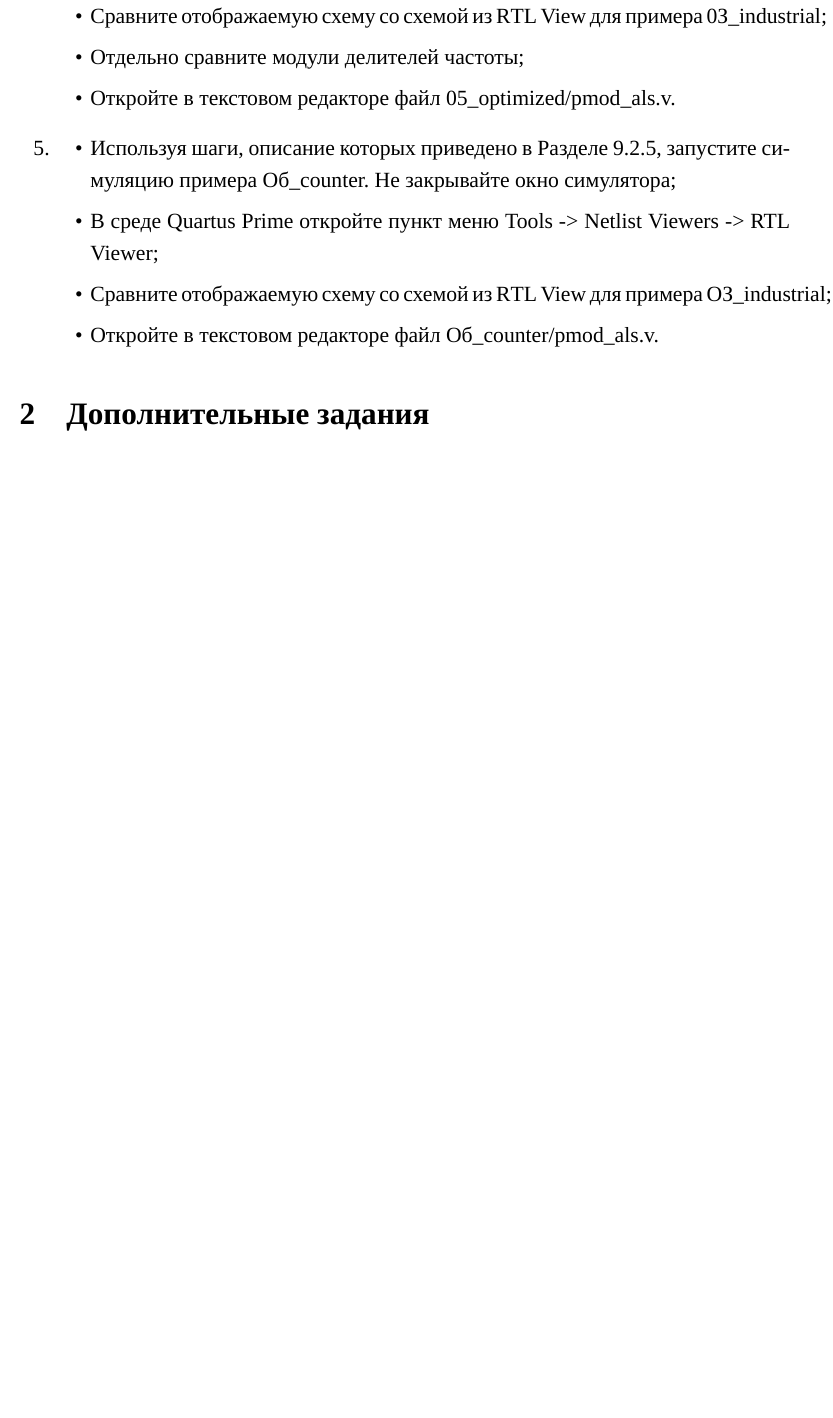
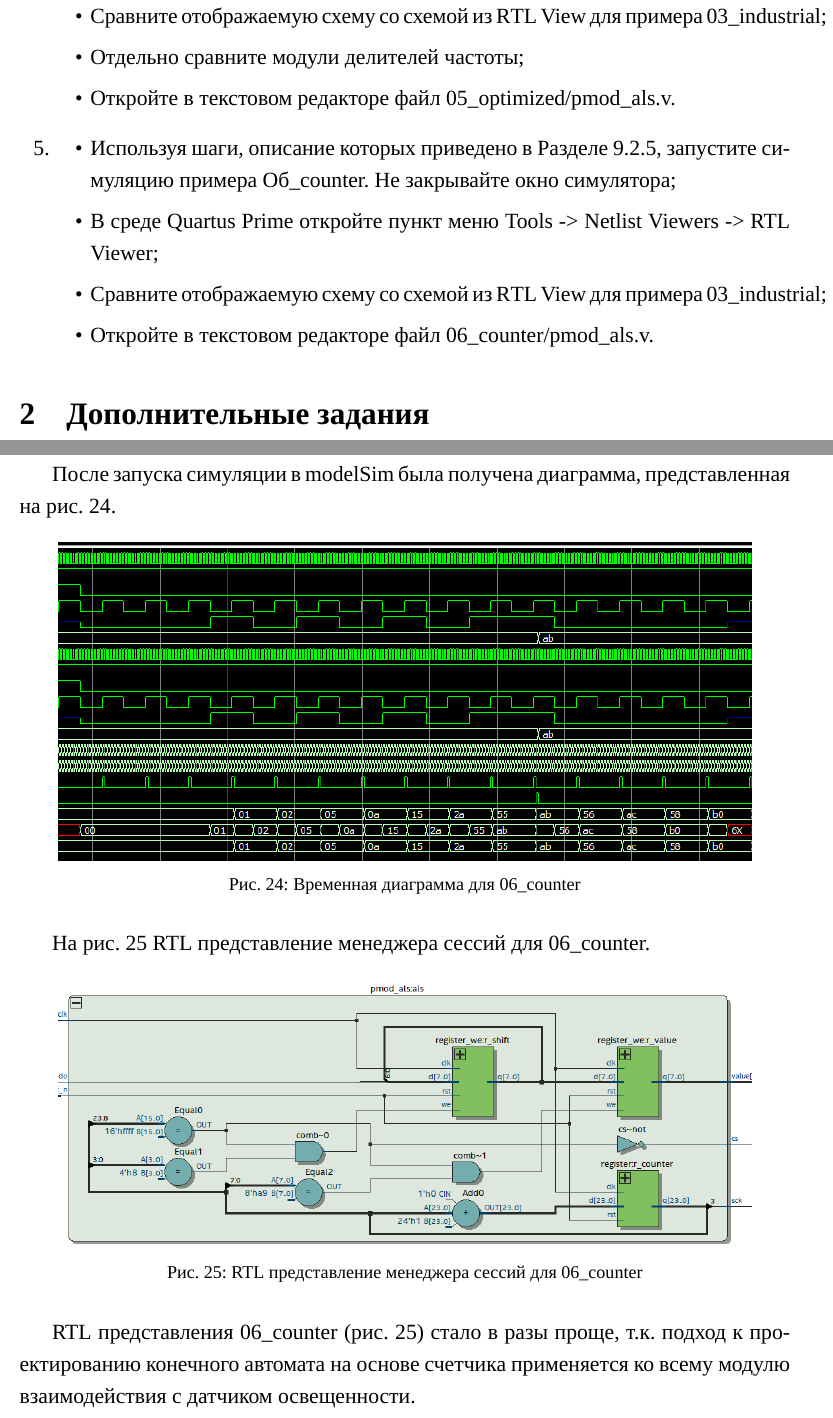
Before and after one commit to AsciiShell/hse_SoC, a LaTeX document (lab_09/text/main.tex): part of page 4 of 18 before the commit and two parts of pages 4 and 17 of 19 after it, the two joined at a grey line, cut so that both start at the same text, the shorter picture padded with empty space. Compiled offline with XeLaTeX; a missing font is replaced by an installed copy or a similar font.

Commit message:
add task 8

```diff
--- a/lab_09/text/main.tex
+++ b/lab_09/text/main.tex
@@ -48,7 +48,7 @@
 		\begin{itemize}
 			\item Иcпользуя шаги, описанные в Разделе 9.2.5, запустите симуляцию примера 05\_optimized. Не закрывайте окно симулятора;
 			\item В среде Quartus Prime откройте пункт меню Tools -> Netlist Viewers -> RTL Viewer;
-			\item Сравните отображаемую схему со схемой из RТL View для примера 0З\_industrial;
+			\item Сравните отображаемую схему со схемой из RТL View для примера 03\_industrial;
 			\item Отдельно сравните модули делителей частоты;
 			\item Откройте в текстовом редакторе файл 05\_optimized/pmod\_als.v.
 		\end{itemize}
@@ -58,8 +58,8 @@
 		\begin{itemize}
 			\item Используя шаги, описание которых приведено в Разделе 9.2.5, запустите симуляцию примера Oб\_counter. Не закрывайте окно симулятора;
 			\item В среде Quartus Prime откройте пункт меню Tools -> Netlist Viewers -> RTL Viewer;
-			\item Сравните отображаемую схему со схемой из RТL View для примера OЗ\_industrial;
-			\item Откройте в текстовом редакторе файл Oб\_counter/pmod\_als.v.
+			\item Сравните отображаемую схему со схемой из RТL View для примера 03\_industrial;
+			\item Откройте в текстовом редакторе файл 06\_counter/pmod\_als.v.
 		\end{itemize}
 	\end{enumerate}
 
@@ -307,8 +307,27 @@
 		\label{fig:z15rtlclkdivider1}
 	\end{figure}
 
+	\subsection{Задание 8}
 
+	После запуска симуляции в modelSim была получена диаграмма, представленная на рис. \ref{fig:z8msimwvf}.
 
+	\begin{figure}[H]
+		\centering
+		\includegraphics[width=0.9\linewidth]{images/z8_msim_wvf}
+		\caption{Временная диаграмма для 06\_counter}
+		\label{fig:z8msimwvf}
+	\end{figure}
+
+	На рис. \ref{fig:z8rtl} RTL представление менеджера сессий для 06\_counter.
+
+	\begin{figure}[H]
+		\centering
+		\includegraphics[width=0.9\linewidth]{images/z8_rtl}
+		\caption{RTL представление менеджера сессий для 06\_counter}
+		\label{fig:z8rtl}
+	\end{figure}
+
+	RTL представления 06\_counter (рис. \ref{fig:z8rtl}) стало в разы проще, т.к. подход к проектированию конечного автомата на основе счетчика	применяется ко всему модулю взаимодействия с датчиком освещенности.
 
 	\section{Задания для самостоятельной работы}
 
```
Also changed, not shown: lab_09/text/images/z8_msim_wvf.png (added), lab_09/text/images/z8_rtl.png (added), lab_09/text/main.tex (8 more changed lines).
